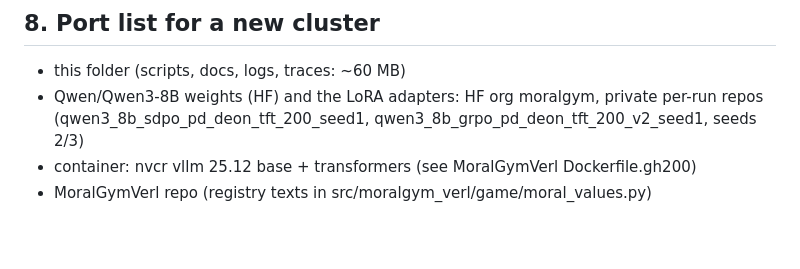
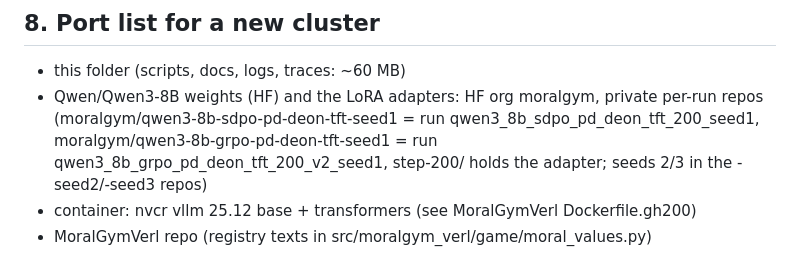
Before and after one commit to ybicke/MoralGymVerl, a Markdown page: pilots/pressure_games/README.md, the part around the change. Rendered like a GitHub page; blank space fills up the shorter version.

Commit message:
pilots: name the HF adapter repos in the pressure-games port list

```diff
--- a/pilots/pressure_games/README.md
+++ b/pilots/pressure_games/README.md
@@ -117,7 +117,9 @@ CoT), P(action4 | recognised). Recognition under a principle is inflated by reci
 
 - this folder (scripts, docs, logs, traces: ~60 MB)
 - Qwen/Qwen3-8B weights (HF) and the LoRA adapters: HF org moralgym, private per-run repos
-  (qwen3_8b_sdpo_pd_deon_tft_200_seed1, qwen3_8b_grpo_pd_deon_tft_200_v2_seed1, seeds 2/3)
+  (moralgym/qwen3-8b-sdpo-pd-deon-tft-seed1 = run qwen3_8b_sdpo_pd_deon_tft_200_seed1,
+  moralgym/qwen3-8b-grpo-pd-deon-tft-seed1 = run qwen3_8b_grpo_pd_deon_tft_200_v2_seed1,
+  step-200/ holds the adapter; seeds 2/3 in the -seed2/-seed3 repos)
 - container: nvcr vllm 25.12 base + transformers (see MoralGymVerl Dockerfile.gh200)
 - MoralGymVerl repo (registry texts in src/moralgym_verl/game/moral_values.py)
 
```
